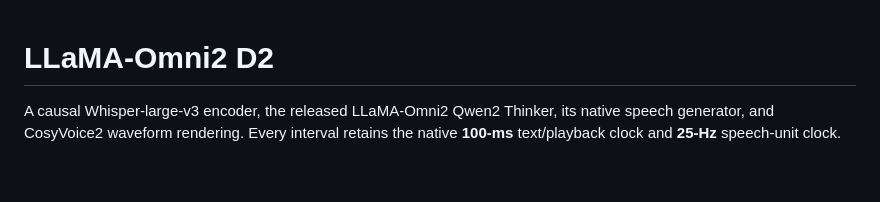
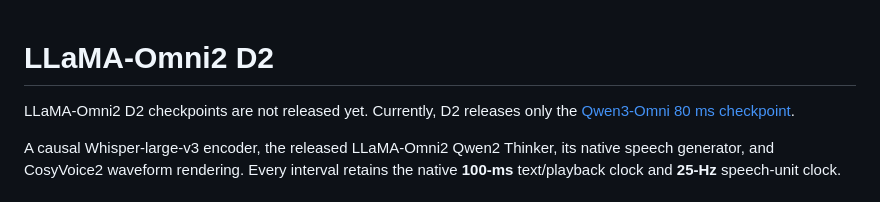
Before and after one commit to penguinfish1688/D2-dialogue-to-duplex, a Markdown page: llama-omni2-D2/README.md, the part around the change. Rendered like a GitHub page; blank space fills up the shorter version.

Commit message:
Distinguish supported models from released checkpoints

```diff
--- a/llama-omni2-D2/README.md
+++ b/llama-omni2-D2/README.md
@@ -1,4 +1,6 @@
 # LLaMA-Omni2 D2
+
+LLaMA-Omni2 D2 checkpoints are not released yet. Currently, D2 releases only the [Qwen3-Omni 80 ms checkpoint](https://huggingface.co/penguinfish1688/dialogue-to-duplex).
 
 A causal Whisper-large-v3 encoder, the released LLaMA-Omni2 Qwen2 Thinker, its native speech generator, and CosyVoice2 waveform rendering. Every interval retains the native **100-ms** text/playback clock and **25-Hz** speech-unit clock.
 
```
Also changed, not shown: README.md (+1 -1 lines).
